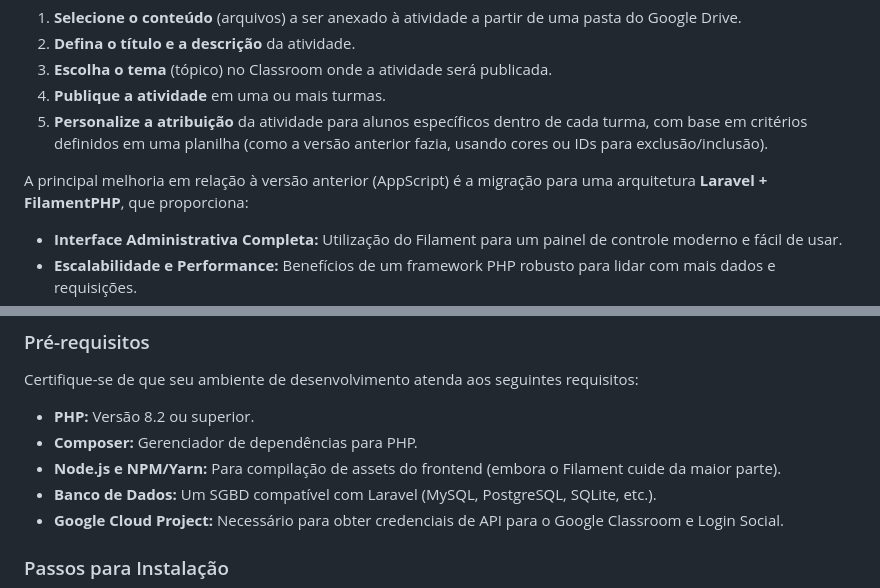
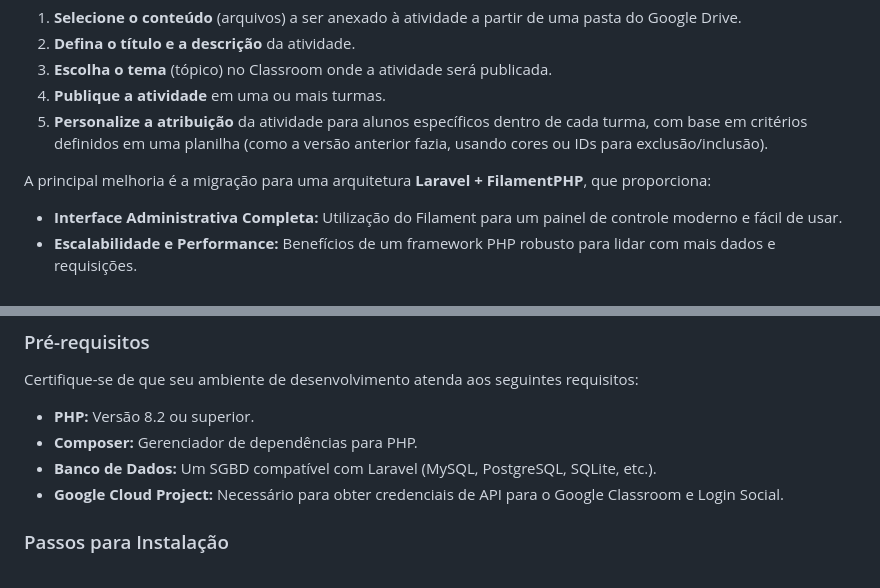
Before and after one commit to GabrielCapoia-Dev/Automacao-Classroom, a Markdown page: README.md, 2 parts joined by grey strips. Drawn GitHub-style.

Commit message:
Fix wording and improve clarity in README.md

```diff
--- a/README.md
+++ b/README.md
@@ -14,7 +14,7 @@ A solução permite que o usuário:
 4.  **Publique a atividade** em uma ou mais turmas.
 5.  **Personalize a atribuição** da atividade para alunos específicos dentro de cada turma, com base em critérios definidos em uma planilha (como a versão anterior fazia, usando cores ou IDs para exclusão/inclusão).
 
-A principal melhoria em relação à versão anterior (AppScript) é a migração para uma arquitetura **Laravel + FilamentPHP**, que proporciona:
+A principal melhoria é a migração para uma arquitetura **Laravel + FilamentPHP**, que proporciona:
 
 *   **Interface Administrativa Completa:** Utilização do Filament para um painel de controle moderno e fácil de usar.
 *   **Escalabilidade e Performance:** Benefícios de um framework PHP robusto para lidar com mais dados e requisições.
@@ -33,7 +33,6 @@ Certifique-se de que seu ambiente de desenvolvimento atenda aos seguintes requis
 
 *   **PHP:** Versão 8.2 ou superior.
 *   **Composer:** Gerenciador de dependências para PHP.
-*   **Node.js e NPM/Yarn:** Para compilação de assets do frontend (embora o Filament cuide da maior parte).
 *   **Banco de Dados:** Um SGBD compatível com Laravel (MySQL, PostgreSQL, SQLite, etc.).
 *   **Google Cloud Project:** Necessário para obter credenciais de API para o Google Classroom e Login Social.
 
```
